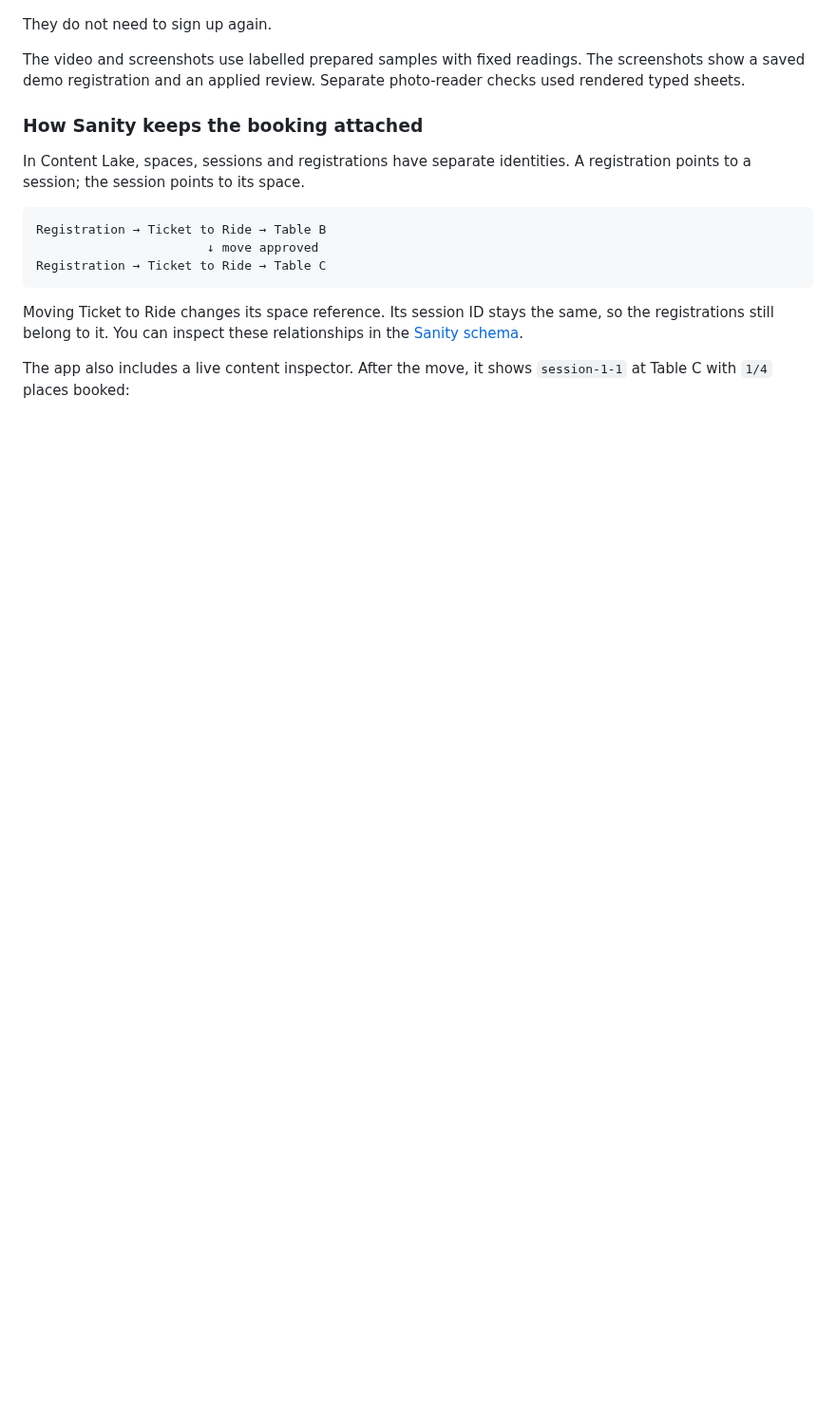
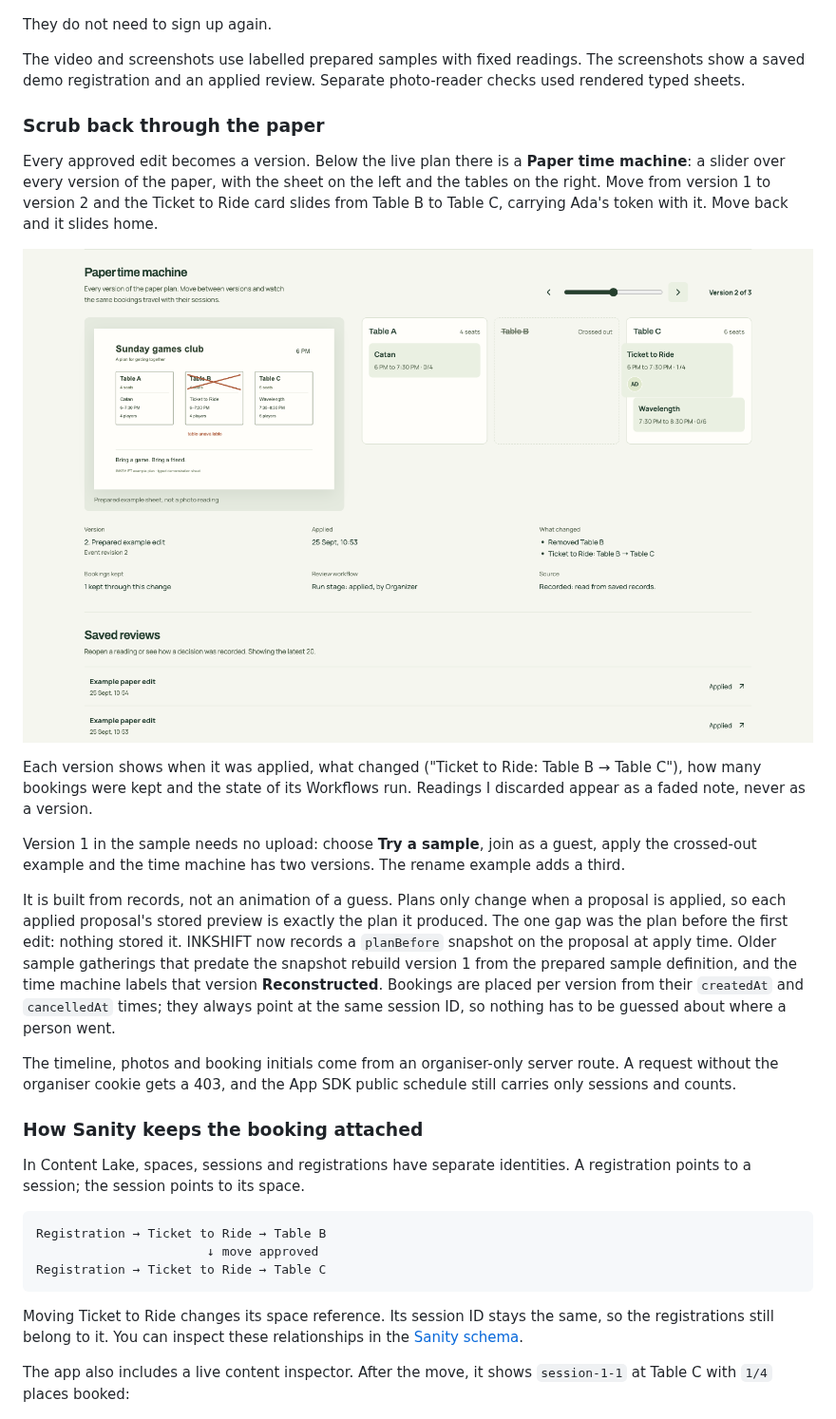
Before and after one commit to himanshu748/inkshift, a Markdown page: docs/DEV-POST.md, the part around one of its changes. Shown at 95% size. Rendered like a GitHub page; pictures changed too: docs/images/time-machine-moving.png (added); blank space fills up the shorter version.

Commit message:
Draft time machine section and build note for the DEV post
Co-Authored-By: Claude Opus 5.5 <noreply@anthropic.com>

```diff
--- a/docs/DEV-POST.md
+++ b/docs/DEV-POST.md
@@ -47,6 +47,20 @@ After approval, the guest's existing booking appears under **Your places** at Ta
 They do not need to sign up again.
 
 The video and screenshots use labelled prepared samples with fixed readings. The screenshots show a saved demo registration and an applied review. Separate photo-reader checks used rendered typed sheets.
+
+### Scrub back through the paper
+
+Every approved edit becomes a version. Below the live plan there is a **Paper time machine**: a slider over every version of the paper, with the sheet on the left and the tables on the right. Move from version 1 to version 2 and the Ticket to Ride card slides from Table B to Table C, carrying Ada's token with it. Move back and it slides home.
+
+![Paper time machine between version 1 and 2, with Ticket to Ride moving into Table C and its booking token travelling with it](https://raw.githubusercontent.com/himanshu748/inkshift/main/docs/images/time-machine-moving.png)
+
+Each version shows when it was applied, what changed ("Ticket to Ride: Table B → Table C"), how many bookings were kept and the state of its Workflows run. Readings I discarded appear as a faded note, never as a version.
+
+Version 1 in the sample needs no upload: choose **Try a sample**, join as a guest, apply the crossed-out example and the time machine has two versions. The rename example adds a third.
+
+It is built from records, not an animation of a guess. Plans only change when a proposal is applied, so each applied proposal's stored preview is exactly the plan it produced. The one gap was the plan before the first edit: nothing stored it. INKSHIFT now records a `planBefore` snapshot on the proposal at apply time. Older sample gatherings that predate the snapshot rebuild version 1 from the prepared sample definition, and the time machine labels that version **Reconstructed**. Bookings are placed per version from their `createdAt` and `cancelledAt` times; they always point at the same session ID, so nothing has to be guessed about where a person went.
+
+The timeline, photos and booking initials come from an organiser-only server route. A request without the organiser cookie gets a 403, and the App SDK public schedule still carries only sessions and counts.
 
 ### How Sanity keeps the booking attached
 
```
Also changed, not shown: other parts of docs/DEV-POST.md (+9 -1 lines), docs/images/SCREENSHOT-PROVENANCE.md (+9 -0 lines), docs/images/time-machine-v1.png (added).
